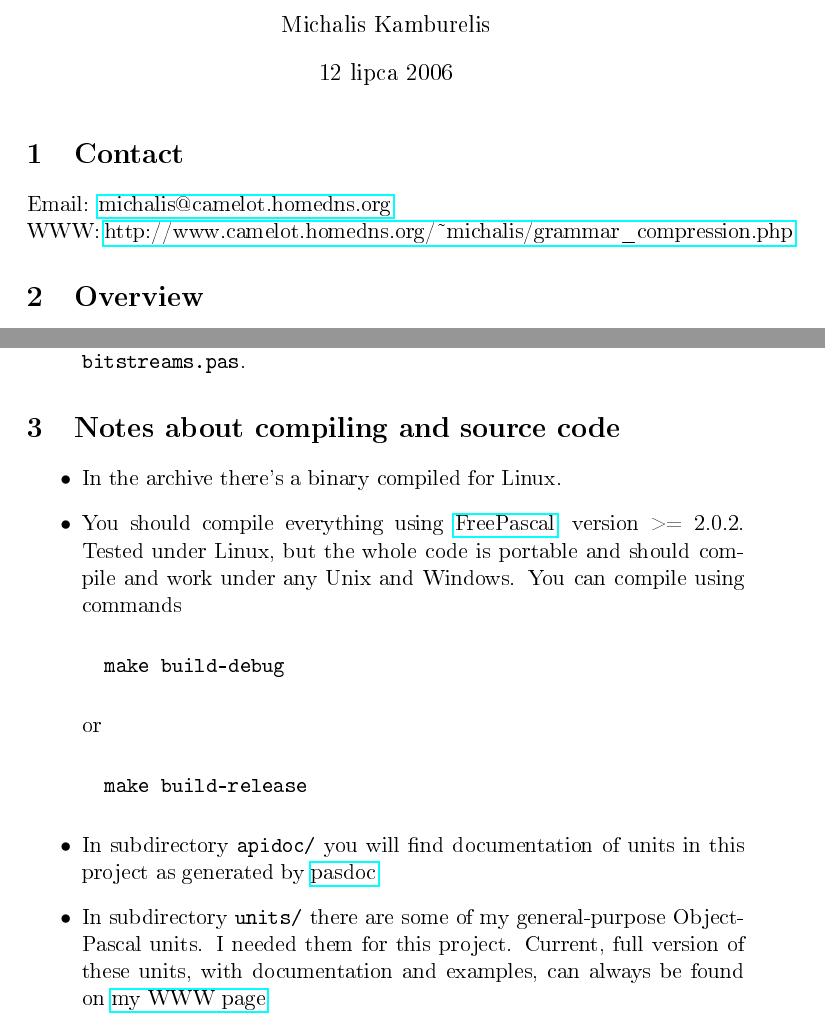
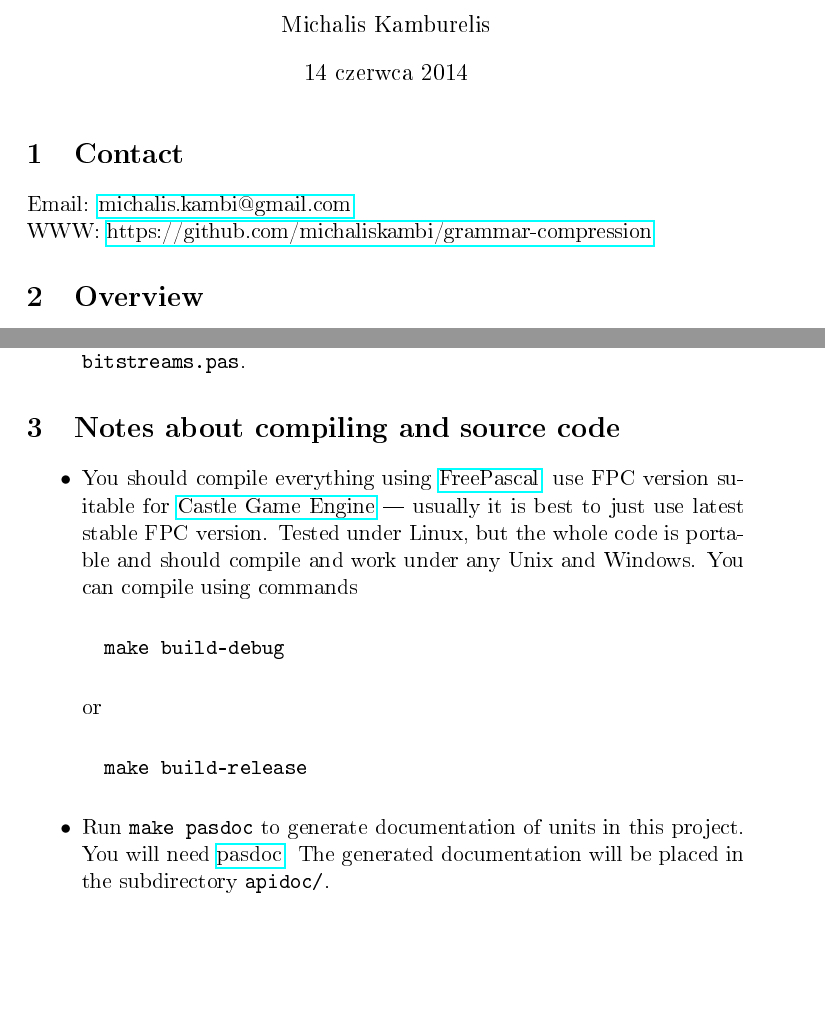
Before and after one commit to michaliskambi/grammar-compression, a LaTeX document (REPORT.tex): two parts of pages 1 and 4 of 9, joined at a grey line, cut so that both start at the same text, the shorter picture padded with empty space. The pictures show the PDF file REPORT.pdf that the author committed with the source; the source files are stored in an older character set and shown here as Unicode.

Commit message:
Update email and links.

```diff
--- a/REPORT.tex
+++ b/REPORT.tex
@@ -15,8 +15,8 @@
 
 \section{Contact}
 
-Email: \htmladdnormallink{michalis@camelot.homedns.org}{mailto://michalis@camelot.homedns.org} \\
-WWW: \htmladdnormallink{http://www.camelot.homedns.org/\~{}michalis/grammar\_compression.php}{http://www.camelot.homedns.org/~michalis/grammar_compression.php}
+Email: \htmladdnormallink{michalis.kambi@gmail.com}{mailto:michalis.kambi@gmail.com} \\
+WWW: \htmladdnormallink{https://github.com/michaliskambi/grammar-compression}{https://github.com/michaliskambi/grammar-compression}
 
 \section{Overview}
 
@@ -172,11 +172,10 @@ Details:
 
 \begin{itemize}
   \item
-    In the archive there's a binary compiled for Linux.
-
-  \item
     You should compile everything using
-    \htmladdnormallink{FreePascal}{http://www.freepascal.org/}, version >= 2.0.2.
+    \htmladdnormallink{FreePascal}{http://www.freepascal.org/},
+    use FPC version suitable for
+    \htmladdnormallink{Castle Game Engine}{http://castle-engine.sourceforge.net/engine.php} --- usually it is best to just use latest stable FPC version.
     Tested under Linux, but the whole code is portable and
     should compile and work under any Unix and Windows.
     You can compile using commands
@@ -192,16 +191,9 @@ Details:
 \end{verbatim}
 
   \item
-    In subdirectory \texttt{apidoc/} you will find documentation
-    of units in this project as generated by
-    \htmladdnormallink{pasdoc}{http://pasdoc.sourceforge.net/}.
-
-  \item
-    In subdirectory \texttt{units/} there are some of my
-    general-purpose ObjectPascal units. I needed them for this project.
-    Current, full version of these units, with documentation and examples,
-    can always be found on
-    \htmladdnormallink{my WWW page}{http://www.camelot.homedns.org/~michalis/}.
+    Run \texttt{make pasdoc} to generate documentation of units in this project.
+    You will need \htmladdnormallink{pasdoc}{http://pasdoc.sourceforge.net/}.
+    The generated documentation will be placed in the subdirectory \texttt{apidoc/}.
 
 \end{itemize}
 
```
Also changed, not shown: REPORT_polish.tex (+0 -6 lines), Makefile, REPORT.pdf, 1 other file.
